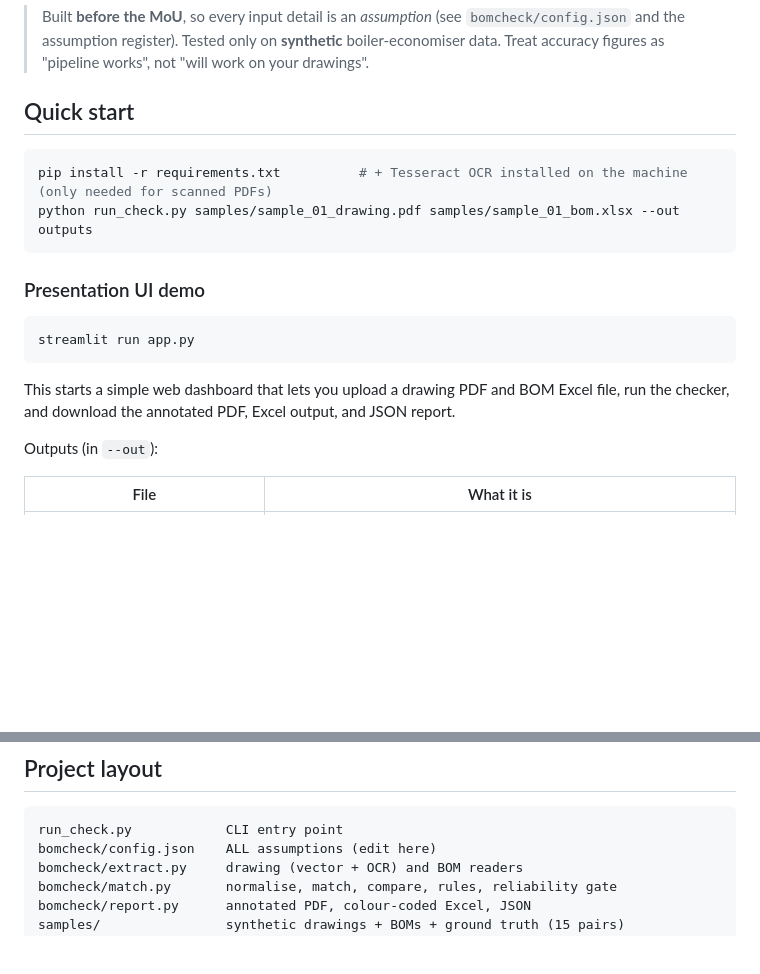
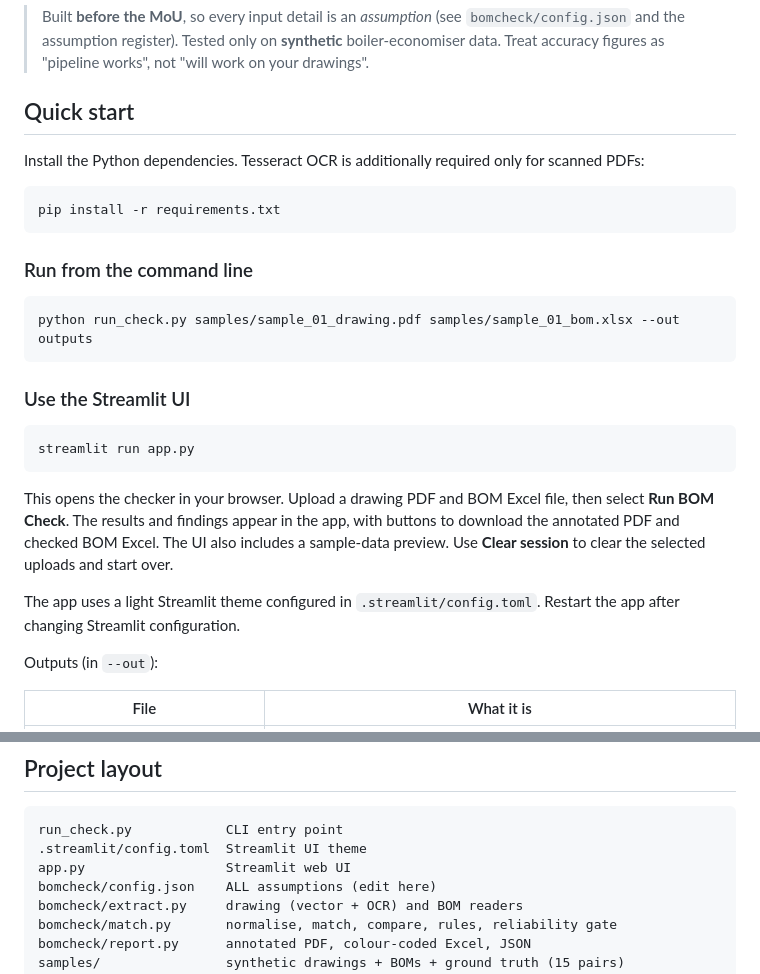
Before and after one commit to tanshu2806/BOM-reviewer, a Markdown page: README.md, 2 parts joined by grey strips. GitHub-like rendering; blank space fills up the shorter version.

Commit message:
Streamlit added

````diff
--- a/README.md
+++ b/README.md
@@ -8,18 +8,27 @@ Runs **fully offline**. Original files are never modified.
 
 ## Quick start
 
+Install the Python dependencies. Tesseract OCR is additionally required only for scanned PDFs:
+
 ```bash
-pip install -r requirements.txt          # + Tesseract OCR installed on the machine (only needed for scanned PDFs)
+pip install -r requirements.txt
+```
+
+### Run from the command line
+
+```bash
 python run_check.py samples/sample_01_drawing.pdf samples/sample_01_bom.xlsx --out outputs
 ```
 
-### Presentation UI demo
+### Use the Streamlit UI
 
 ```bash
 streamlit run app.py
 ```
 
-This starts a simple web dashboard that lets you upload a drawing PDF and BOM Excel file, run the checker, and download the annotated PDF, Excel output, and JSON report.
+This opens the checker in your browser. Upload a drawing PDF and BOM Excel file, then select **Run BOM Check**. The results and findings appear in the app, with buttons to download the annotated PDF and checked BOM Excel. The UI also includes a sample-data preview. Use **Clear session** to clear the selected uploads and start over.
+
+The app uses a light Streamlit theme configured in `.streamlit/config.toml`. Restart the app after changing Streamlit configuration.
 
 Outputs (in `--out`):
 
@@ -96,6 +105,8 @@ python stress_test.py                                          # harder conditio
 
 ```
 run_check.py            CLI entry point
+.streamlit/config.toml  Streamlit UI theme
+app.py                  Streamlit web UI
 bomcheck/config.json    ALL assumptions (edit here)
 bomcheck/extract.py     drawing (vector + OCR) and BOM readers
 bomcheck/match.py       normalise, match, compare, rules, reliability gate
````
